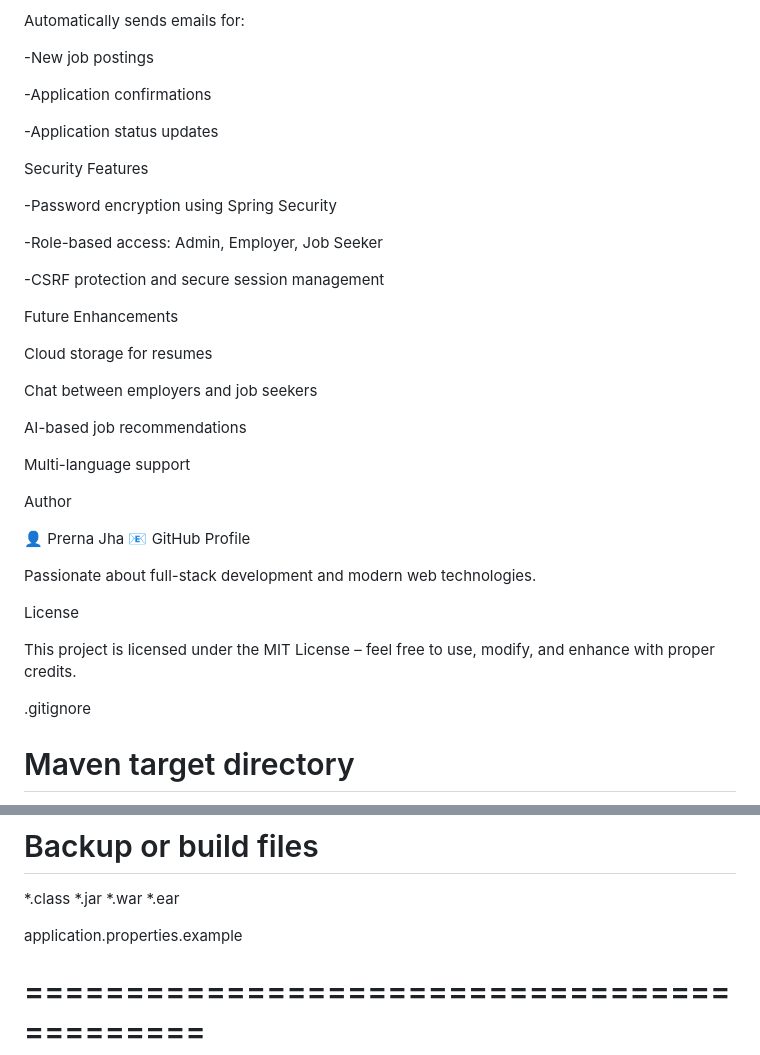
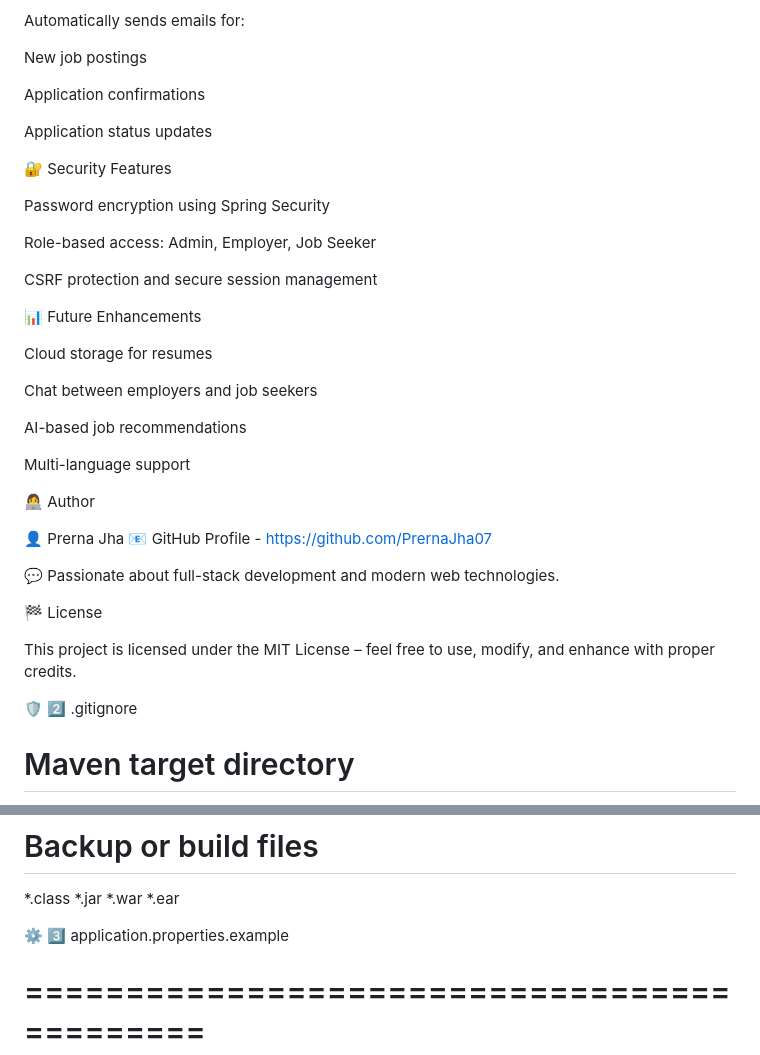
Before and after one commit to PrernaJha07/JobYatra-SpringBoot, a Markdown page: README.md, 2 parts joined by grey strips. Drawn GitHub-style.

```diff
--- a/README.md
+++ b/README.md
@@ -76,21 +82,21 @@ Email Notifications
 
 Automatically sends emails for:
 
--New job postings
+New job postings
 
--Application confirmations
+Application confirmations
 
--Application status updates
+Application status updates
 
-Security Features
+🔐 Security Features
 
--Password encryption using Spring Security
+Password encryption using Spring Security
 
--Role-based access: Admin, Employer, Job Seeker
+Role-based access: Admin, Employer, Job Seeker
 
--CSRF protection and secure session management
+CSRF protection and secure session management
 
-Future Enhancements
+📊 Future Enhancements
 
 Cloud storage for resumes
 
@@ -100,18 +106,18 @@ AI-based job recommendations
 
 Multi-language support
 
-Author
+👩‍💻 Author
 
 👤 Prerna Jha
-📧 GitHub Profile
+📧 GitHub Profile - https://github.com/PrernaJha07
 
-Passionate about full-stack development and modern web technologies.
+💬 Passionate about full-stack development and modern web technologies.
 
-License
+🏁 License
 
 This project is licensed under the MIT License – feel free to use, modify, and enhance with proper credits.
 
-.gitignore
+🛡️ 2️⃣ .gitignore
 # Maven target directory
 /target/
 
@@ -145,7 +151,7 @@ src/main/resources/application.properties
 *.war
 *.ear
 
-application.properties.example
+⚙️ 3️⃣ application.properties.example
 # ============================================
 # Application Properties Example
 # Rename this file to 'application.properties'
```
Also changed, not shown: other parts of README.md (+24 -18 lines).
